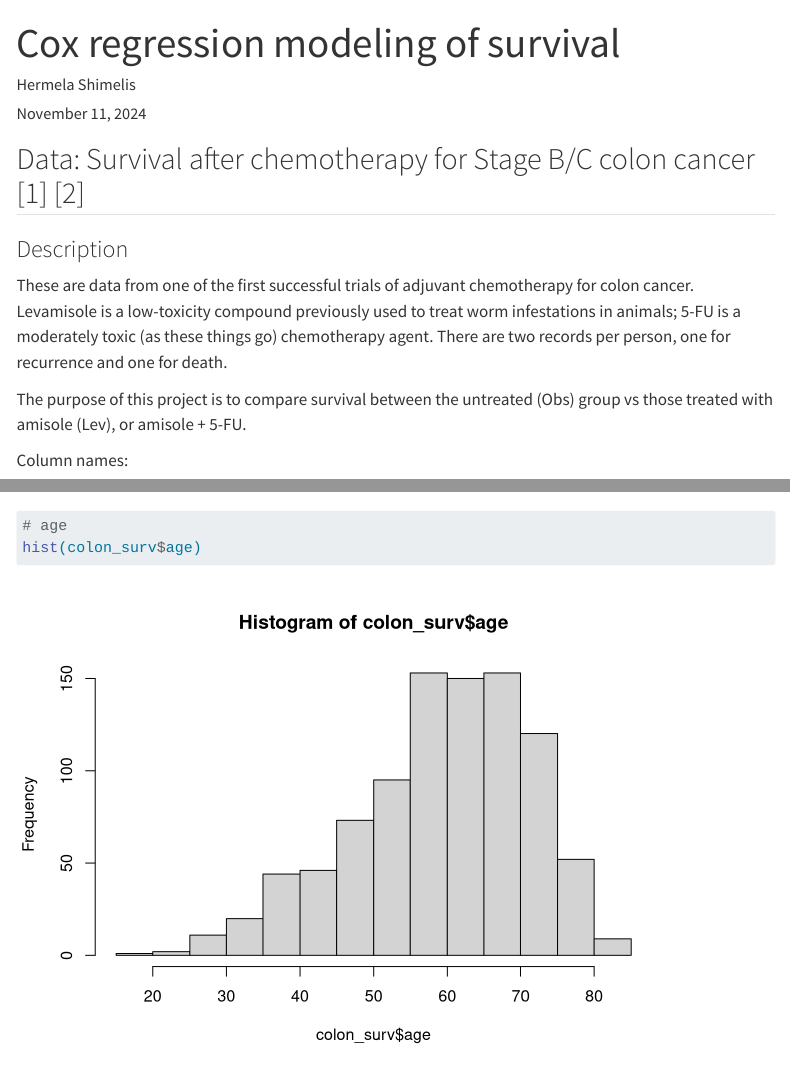
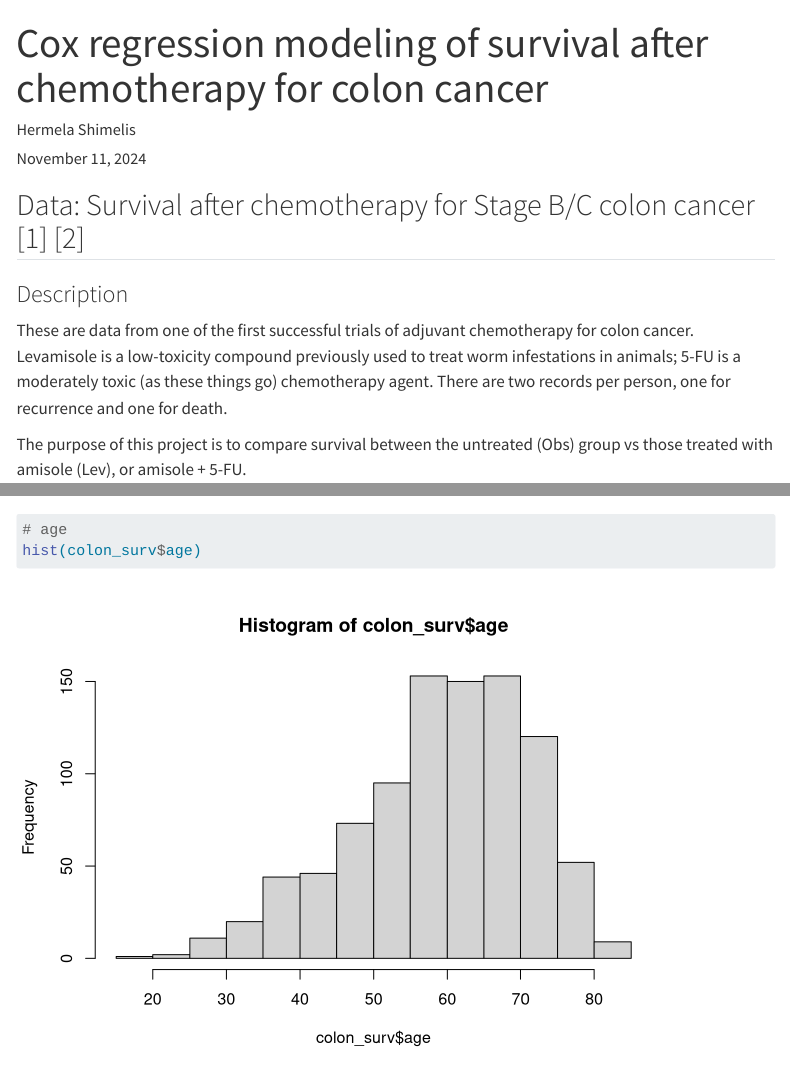
Before and after one commit to hshimelis1/IDC6940_hazardoud-conditions_project_3, a Quarto document (index.qmd): the page in a window 1100 px wide, from its top, and a second part further down, joined at a grey line. Rendered offline with R 4.5, knitr and Pandoc in place of Quarto, with nearby package versions; code that draws random numbers runs with fixed seeds of ours; some code elsewhere in the file could not run offline; menus at the side of the page are left out; long lines of code are wrapped.

Commit message:
update title

```diff
--- a/index.qmd
+++ b/index.qmd
@@ -1,5 +1,5 @@
 ---
-title: "Cox regression modeling of survival"
+title: "Cox regression modeling of survival after chemotherapy for colon cancer"
 author: "Hermela Shimelis"
 date: today
 format:
```
